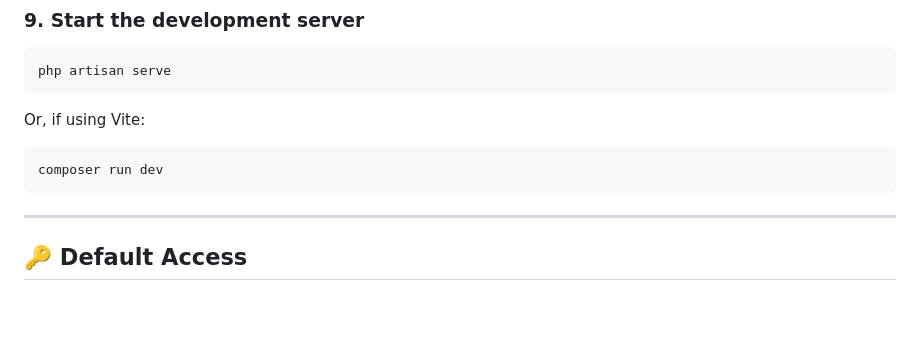
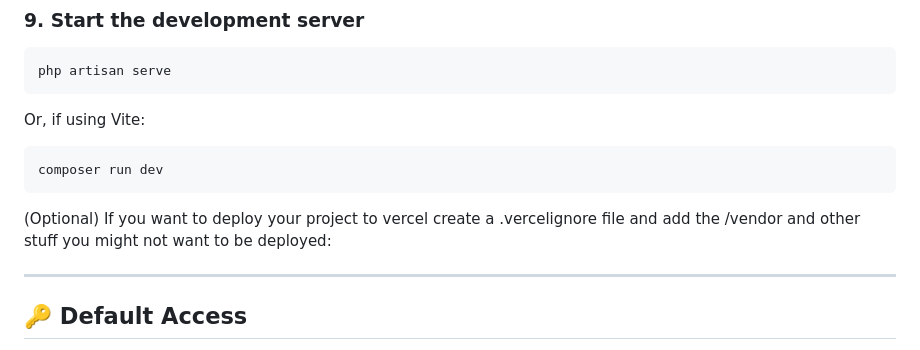
Before and after one commit to wadecalvin9/Laravel-Starter-Kit, a Markdown page: README.md, the part around the change. Drawn GitHub-style; blank space fills up the shorter version.

````diff
--- a/README.md
+++ b/README.md
@@ -82,6 +82,8 @@ Or, if using Vite:
 ```bash
 composer run dev
 ```
+(Optional) If you want to deploy your project to vercel create a .vercelignore file and add the /vendor and other stuff you might not want to be deployed:
+
 ---
 
 ## 🔑 Default Access
````
